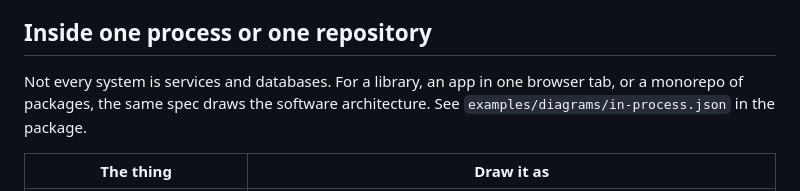
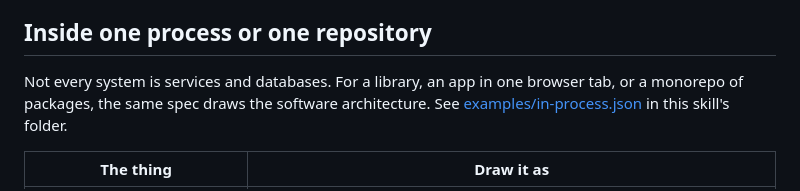
Before and after one commit to thejustinwalsh/gh-wat-dis, a Markdown page: skills/wat-diagram/SKILL.md, the part around the change. Rendered like a GitHub page.

```diff
--- a/skills/wat-diagram/SKILL.md
+++ b/skills/wat-diagram/SKILL.md
@@ -105,7 +105,7 @@ A diagram earns its place when it shows structure that a sentence cannot. Small
 
 ## Inside one process or one repository
 
-Not every system is services and databases. For a library, an app in one browser tab, or a monorepo of packages, the same spec draws the software architecture. See `examples/diagrams/in-process.json` in the package.
+Not every system is services and databases. For a library, an app in one browser tab, or a monorepo of packages, the same spec draws the software architecture. See [examples/in-process.json](examples/in-process.json) in this skill's folder.
 
 | The thing | Draw it as |
 |---|---|
```
Also changed, not shown: README.md (+4 -0 lines), docs/lolcat.jpg (added), docs/og.jpg (added), 4 other files.
